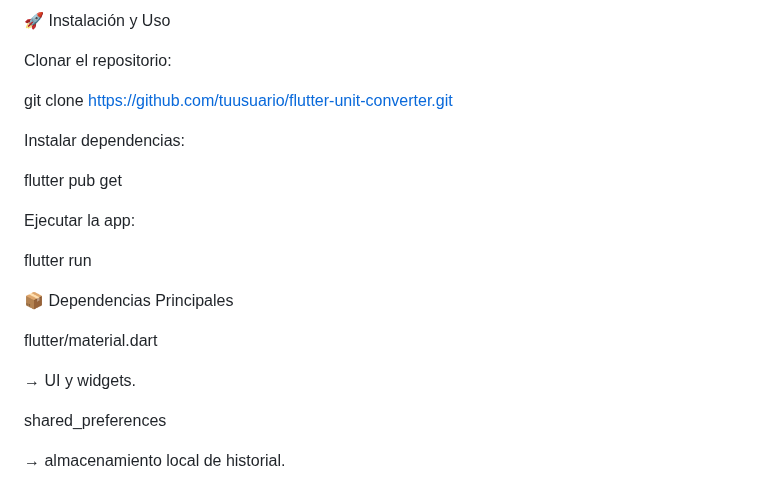
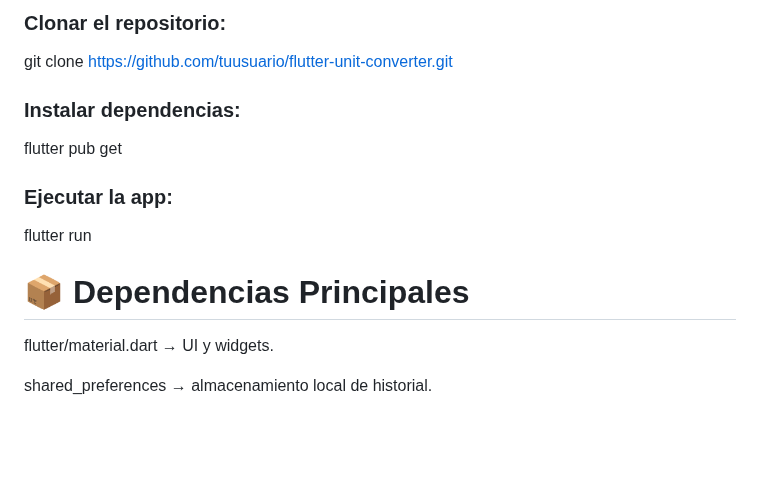
Before and after one commit to BerrioGoodman/unit_converter_flutter_flow, a Markdown page: README.md, the part around one of its changes. GitHub-like rendering; blank space fills up the shorter version.

```diff
--- a/README.md
+++ b/README.md
@@ -154,26 +157,20 @@ Limpiar historial con confirmación.
 
-🚀 Instalación y Uso
-
-Clonar el repositorio:
+### Clonar el repositorio:
 
 git clone https://github.com/tuusuario/flutter-unit-converter.git
 
 
-Instalar dependencias:
+### Instalar dependencias:
 
 flutter pub get
 
 
-Ejecutar la app:
+### Ejecutar la app:
 
 flutter run
 
-📦 Dependencias Principales
+# 📦 Dependencias Principales
 
-flutter/material.dart
+flutter/material.dart → UI y widgets.
 
-→ UI y widgets.
-
-shared\_preferences
-
-→ almacenamiento local de historial.
+shared\_preferences → almacenamiento local de historial.
```
Also changed, not shown: other parts of README.md (+36 -33 lines).
